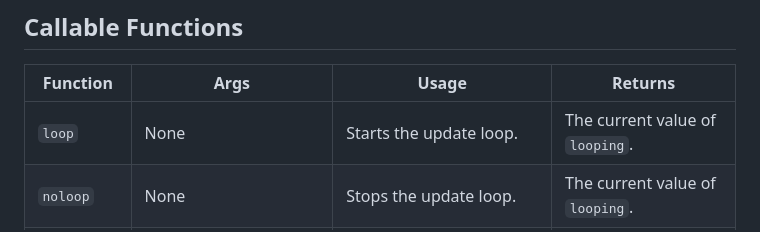
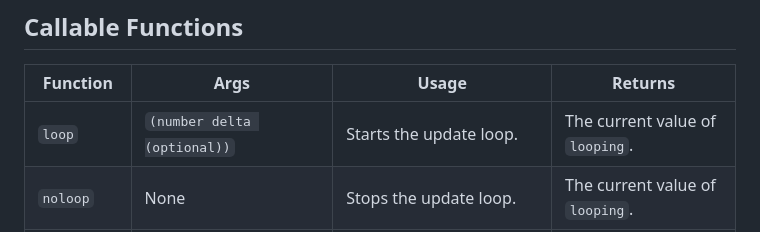
Before and after one commit to Bruhatt-Rao/gulf, a Markdown page: README.md, the part around the change. GitHub-like rendering.

```diff
--- a/README.md
+++ b/README.md
@@ -54,7 +54,7 @@ loop();
 
 | Function      | Args                           | Usage                                          | Returns                                    |
 |---------------|--------------------------------|------------------------------------------------|--------------------------------------------|
-| `loop`        | None                           | Starts the update loop.                       | The current value of `looping`.            |
+| `loop`        | `(number delta (optional))`                           | Starts the update loop.                       | The current value of `looping`.            |
 | `noloop`      | None                           | Stops the update loop.                        | The current value of `looping`.            |
 | `noclear`     | None                           | Disables clearing the canvas every frame.     | The current value of `clear`.              |
 | `sin`         | `(number theta)`                | Calculates the sine of the given angle in radians. | The sine of the angle.                    |
```
